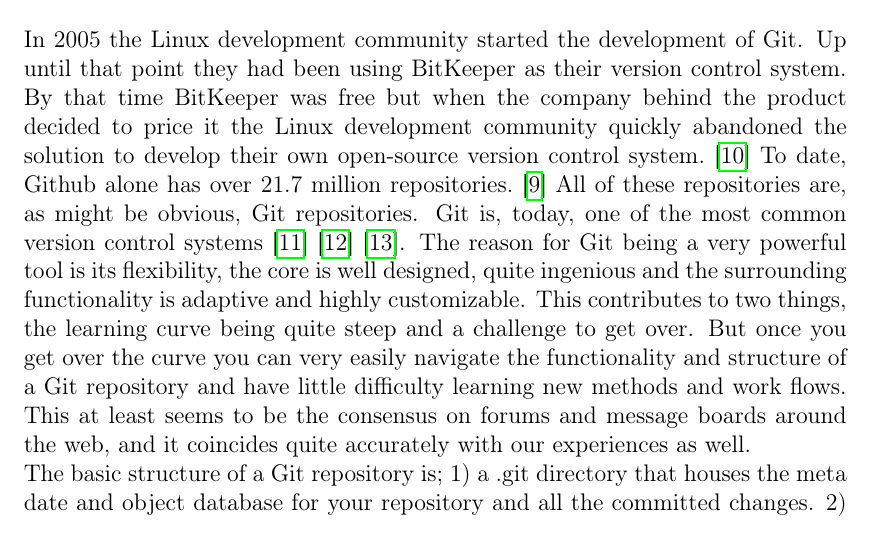
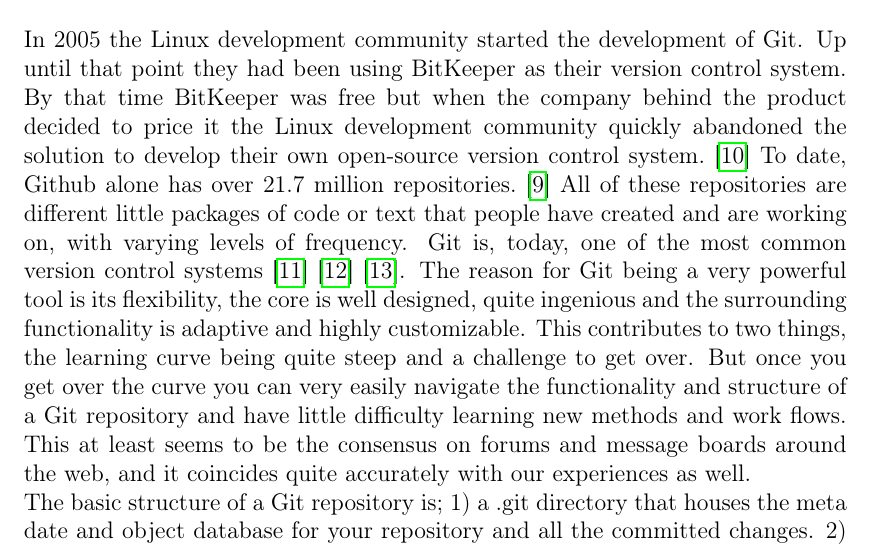
Before and after one commit to cruzzan/git-ui-thesis, a LaTeX thesis (git-ui-thesis.tex): part of page 10 of 55, cut so that both start at the same text. Compiled offline with pdfLaTeX.

Commit message:
#55 Fixed a clumsy statement.

```diff
--- a/git-ui-thesis.tex
+++ b/git-ui-thesis.tex
@@ -163,7 +163,7 @@
 			\section{Git}
 			In 2005 the Linux development community started the development of Git.
 			Up until that point they had been using BitKeeper as their version control system. By that time BitKeeper was free but when the company behind the product decided to price it the Linux development community quickly abandoned the solution to develop their own open-source version control system.\cite{ProGit}
-			To date, Github alone has over 21.7 million repositories.\cite{GithubAbout} All of these repositories are, as might be obvious, Git repositories.
+			To date, Github alone has over 21.7 million repositories.\cite{GithubAbout} All of these repositories are different little packages of code or text that people have created and are working on, with varying levels of frequency.
 			Git is, today, one of the most common version control systems \cite{EclipseDeveoperReport}\cite{DeveloperProductivity}\cite{MicrosoftSurveyResults}. The reason for Git being a very powerful tool is its flexibility, the core is well designed, quite ingenious and the surrounding functionality is adaptive and highly customizable. This contributes to two things, the learning curve being quite steep and a challenge to get over. But once you get over the curve you can very easily navigate the functionality and structure of a Git repository and have little difficulty learning new methods and work flows. This at least seems to be the consensus on forums and message boards around the web, and it coincides quite accurately with our experiences as well.
 			\\
 			The basic structure of a Git repository is; 1) a .git directory that houses the meta date and object database for your repository and all the committed changes. 2) A staging area where changes that are to be committed are kept in waiting for a commit to take place. 3) A working directory where your plain working copy of the source code is held. This is where development is done. \cite{GitStructure}
```
